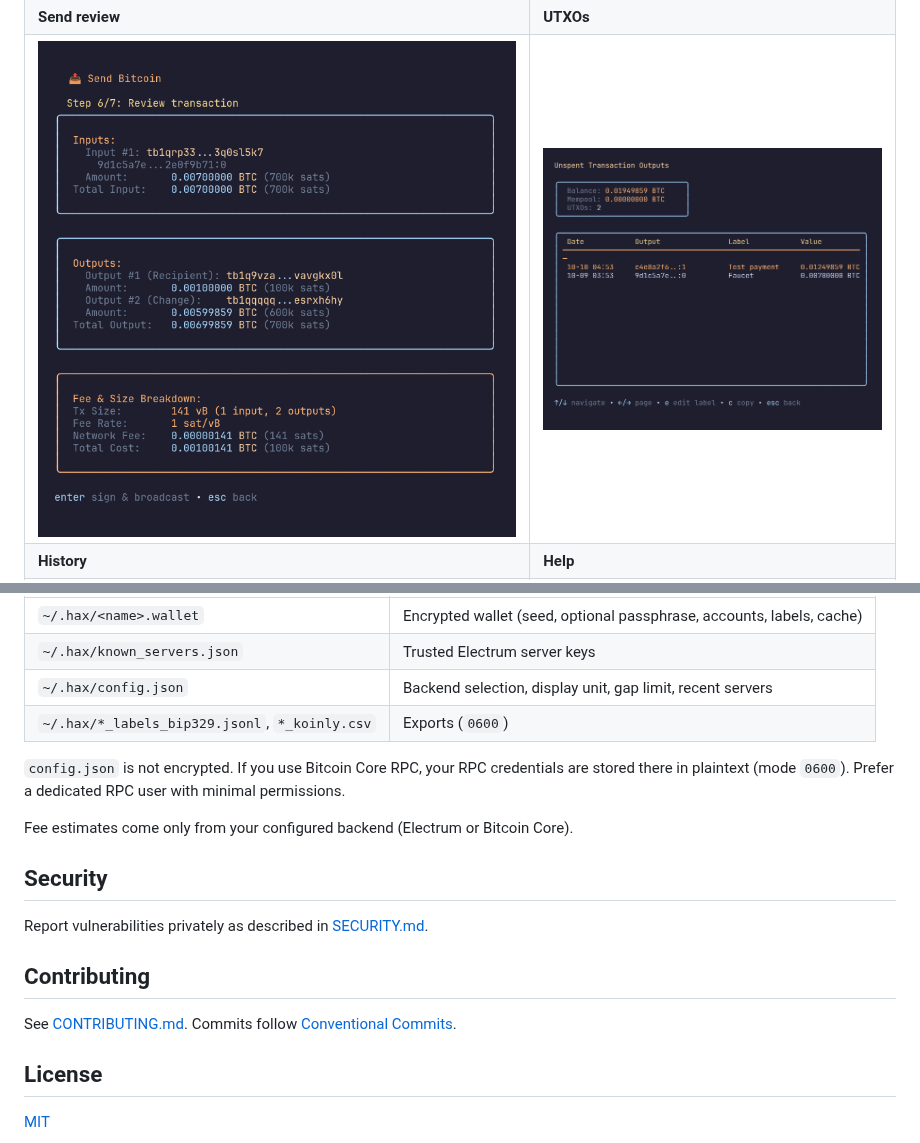
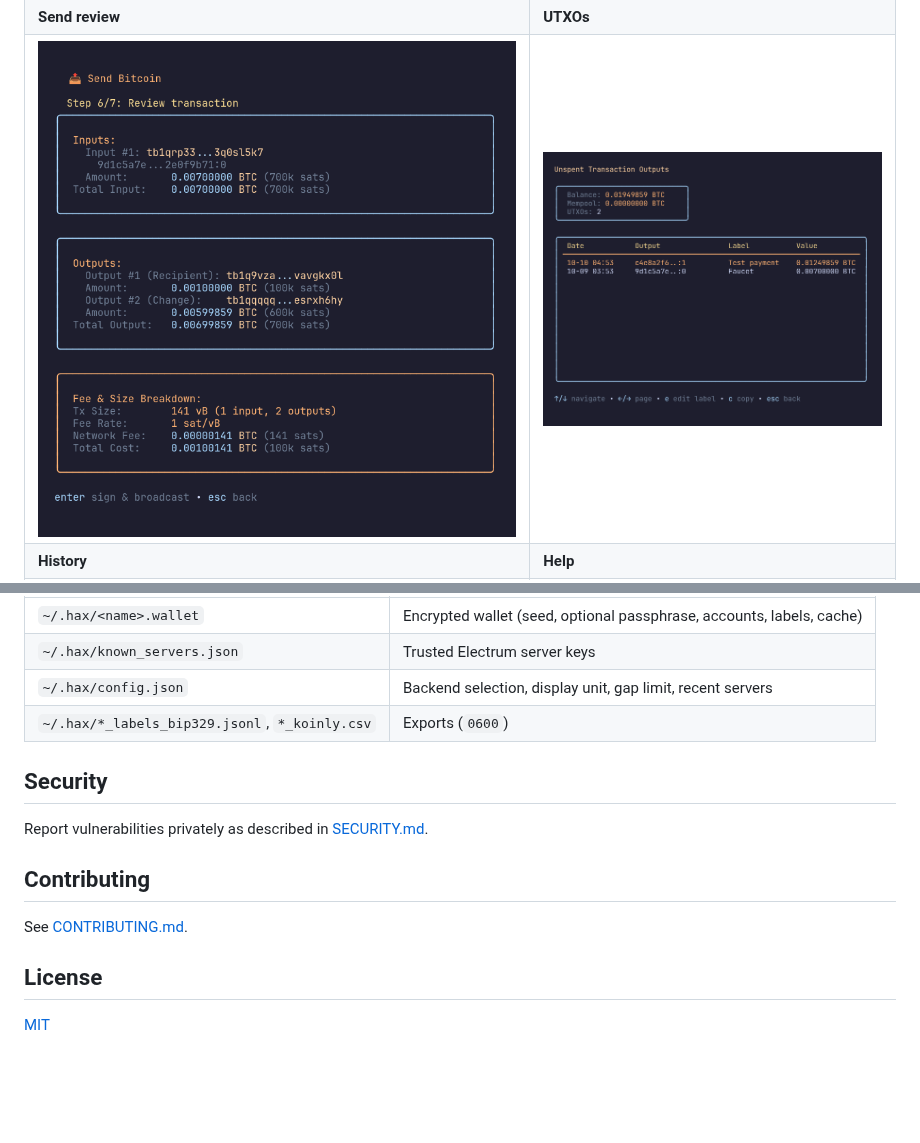
Before and after one commit to BTCBap/hax, a Markdown page: README.md, 2 parts joined by grey strips. Rendered like a GitHub page; pictures changed too: docs/images/utxos.png; blank space fills up the shorter version.

```diff
--- a/README.md
+++ b/README.md
@@ -112,17 +113,13 @@ All state lives in `~/.hax/`:
 | `~/.hax/config.json` | Backend selection, display unit, gap limit, recent servers |
 | `~/.hax/*_labels_bip329.jsonl`, `*_koinly.csv` | Exports (`0600`) |
 
-`config.json` is not encrypted. If you use Bitcoin Core RPC, your RPC credentials are stored there in plaintext (mode `0600`). Prefer a dedicated RPC user with minimal permissions.
-
-Fee estimates come only from your configured backend (Electrum or Bitcoin Core).
-
 ## Security
 
 Report vulnerabilities privately as described in [SECURITY.md](SECURITY.md).
 
 ## Contributing
 
-See [CONTRIBUTING.md](CONTRIBUTING.md). Commits follow [Conventional Commits](https://www.conventionalcommits.org/).
+See [CONTRIBUTING.md](CONTRIBUTING.md).
 
 ## License
 
```
Also changed, not shown: other parts of README.md (+1 -0 lines), CONTRIBUTING.md (+1 -1 lines), docs/images/hax-tour.gif, 1 other file.
